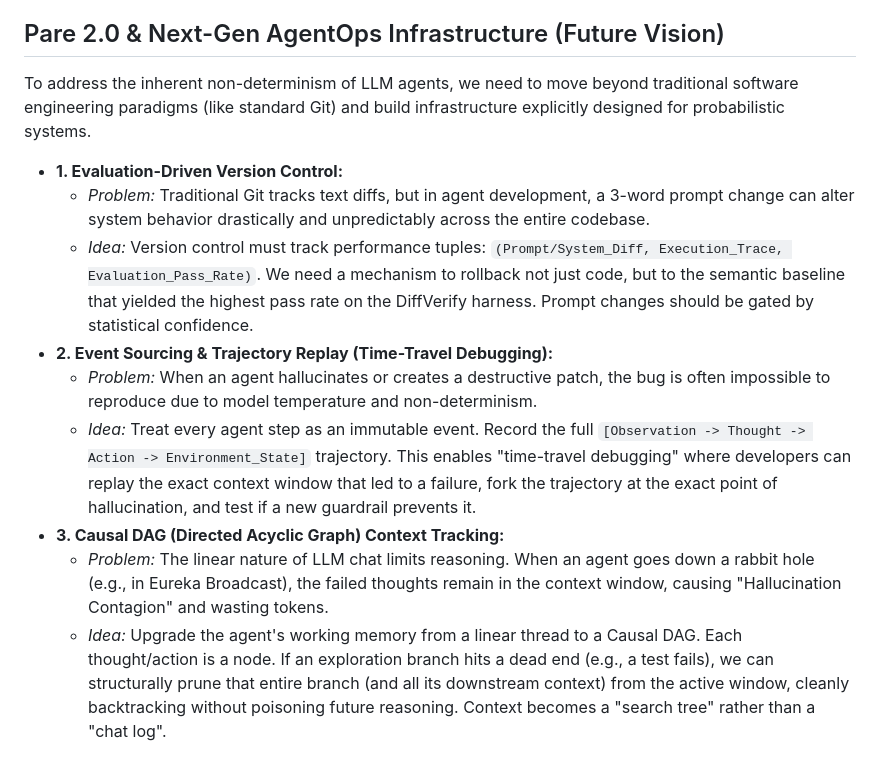
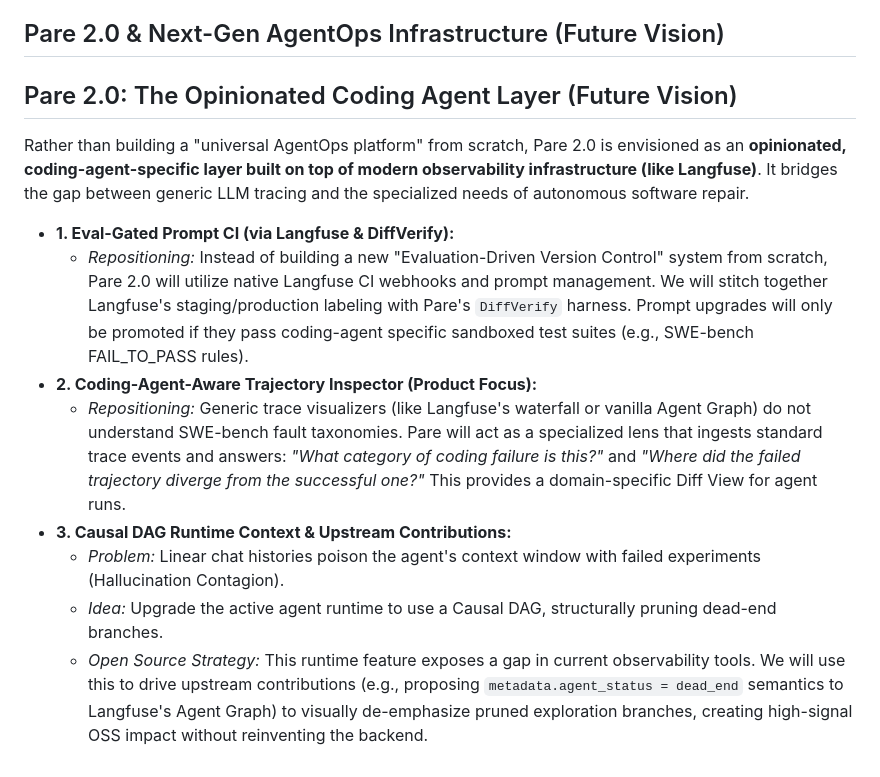
Before and after one commit to czhang076/Pare-agent, a Markdown page: OPEN_QUESTIONS.md, the part around the change. Drawn GitHub-style.

```diff
--- a/OPEN_QUESTIONS.md
+++ b/OPEN_QUESTIONS.md
@@ -12,14 +12,15 @@ Before proceeding with the full implementation of the Multiverse Engine (Phase 3
 
 ## Pare 2.0 & Next-Gen AgentOps Infrastructure (Future Vision)
 
-To address the inherent non-determinism of LLM agents, we need to move beyond traditional software engineering paradigms (like standard Git) and build infrastructure explicitly designed for probabilistic systems.
+## Pare 2.0: The Opinionated Coding Agent Layer (Future Vision)
 
-* **1. Evaluation-Driven Version Control:**
-  * *Problem:* Traditional Git tracks text diffs, but in agent development, a 3-word prompt change can alter system behavior drastically and unpredictably across the entire codebase.
-  * *Idea:* Version control must track performance tuples: `(Prompt/System_Diff, Execution_Trace, Evaluation_Pass_Rate)`. We need a mechanism to rollback not just code, but to the semantic baseline that yielded the highest pass rate on the DiffVerify harness. Prompt changes should be gated by statistical confidence.
-* **2. Event Sourcing & Trajectory Replay (Time-Travel Debugging):**
-  * *Problem:* When an agent hallucinates or creates a destructive patch, the bug is often impossible to reproduce due to model temperature and non-determinism.
-  * *Idea:* Treat every agent step as an immutable event. Record the full `[Observation -> Thought -> Action -> Environment_State]` trajectory. This enables "time-travel debugging" where developers can replay the exact context window that led to a failure, fork the trajectory at the exact point of hallucination, and test if a new guardrail prevents it.
-* **3. Causal DAG (Directed Acyclic Graph) Context Tracking:**
-  * *Problem:* The linear nature of LLM chat limits reasoning. When an agent goes down a rabbit hole (e.g., in Eureka Broadcast), the failed thoughts remain in the context window, causing "Hallucination Contagion" and wasting tokens.
-  * *Idea:* Upgrade the agent's working memory from a linear thread to a Causal DAG. Each thought/action is a node. If an exploration branch hits a dead end (e.g., a test fails), we can structurally prune that entire branch (and all its downstream context) from the active window, cleanly backtracking without poisoning future reasoning. Context becomes a "search tree" rather than a "chat log".
+Rather than building a "universal AgentOps platform" from scratch, Pare 2.0 is envisioned as an **opinionated, coding-agent-specific layer built on top of modern observability infrastructure (like Langfuse)**. It bridges the gap between generic LLM tracing and the specialized needs of autonomous software repair.
+
+* **1. Eval-Gated Prompt CI (via Langfuse & DiffVerify):**
+  * *Repositioning:* Instead of building a new "Evaluation-Driven Version Control" system from scratch, Pare 2.0 will utilize native Langfuse CI webhooks and prompt management. We will stitch together Langfuse's staging/production labeling with Pare's `DiffVerify` harness. Prompt upgrades will only be promoted if they pass coding-agent specific sandboxed test suites (e.g., SWE-bench FAIL_TO_PASS rules).
+* **2. Coding-Agent-Aware Trajectory Inspector (Product Focus):**
+  * *Repositioning:* Generic trace visualizers (like Langfuse's waterfall or vanilla Agent Graph) do not understand SWE-bench fault taxonomies. Pare will act as a specialized lens that ingests standard trace events and answers: *"What category of coding failure is this?"* and *"Where did the failed trajectory diverge from the successful one?"* This provides a domain-specific Diff View for agent runs.
+* **3. Causal DAG Runtime Context & Upstream Contributions:**
+  * *Problem:* Linear chat histories poison the agent's context window with failed experiments (Hallucination Contagion).
+  * *Idea:* Upgrade the active agent runtime to use a Causal DAG, structurally pruning dead-end branches.
+  * *Open Source Strategy:* This runtime feature exposes a gap in current observability tools. We will use this to drive upstream contributions (e.g., proposing `metadata.agent_status = dead_end` semantics to Langfuse's Agent Graph) to visually de-emphasize pruned exploration branches, creating high-signal OSS impact without reinventing the backend.
```
Also changed, not shown: plan.md (+54 -103 lines).
